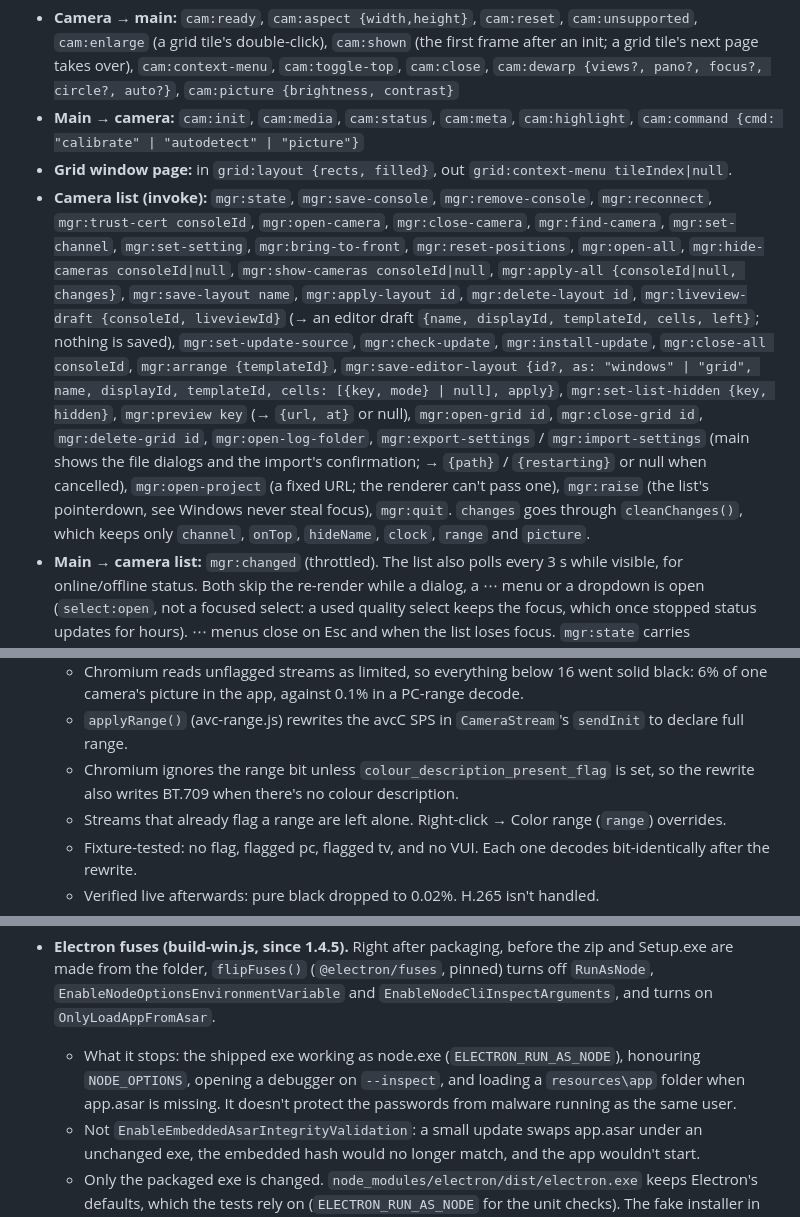
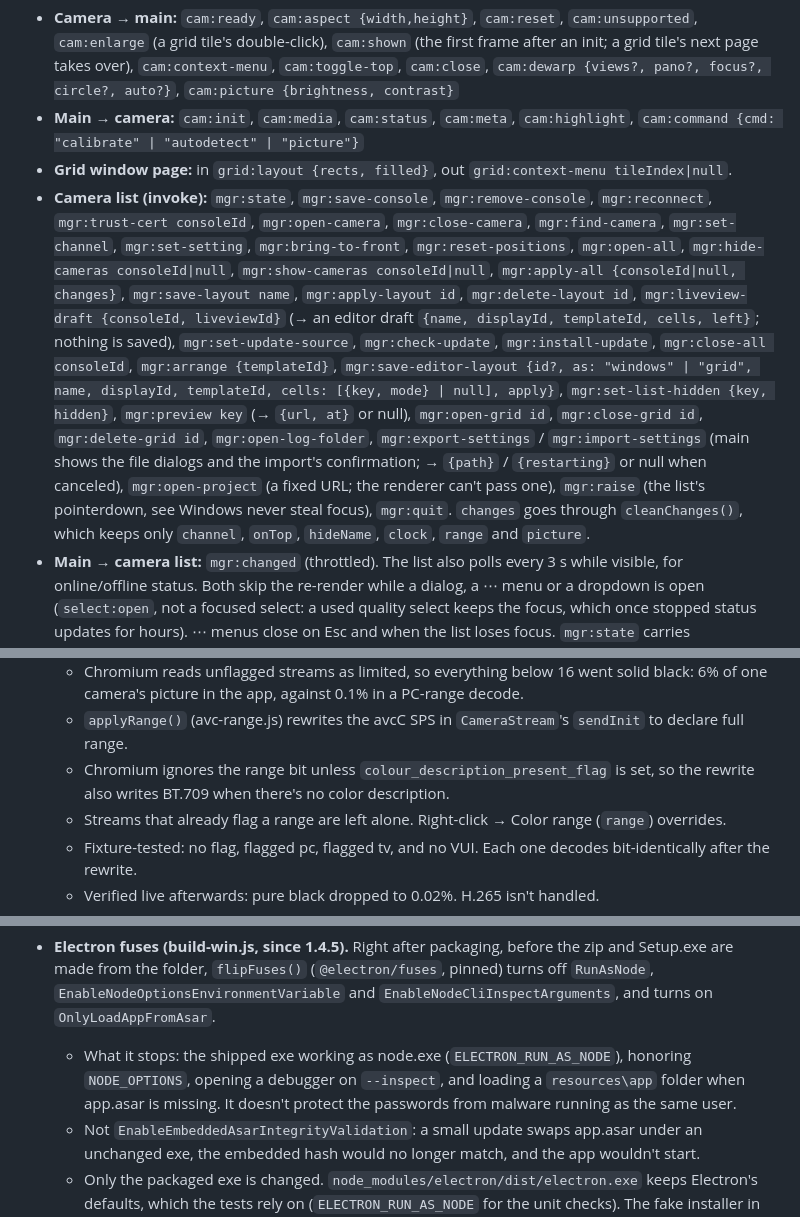
Before and after one commit to jamesccupps/UnifiCameraViewer, a Markdown page: CLAUDE.md, 3 parts joined by grey strips. Rendered like a GitHub page.

Commit message:
CLAUDE.md: US spelling (canceled, color, honoring, recognizes)
Co-Authored-By: Claude Opus 5.5 <noreply@anthropic.com>

```diff
--- a/CLAUDE.md
+++ b/CLAUDE.md
@@ -128,7 +128,7 @@ Adding a channel means editing **both** the preload allowlist and `registerIpc()
 - **Camera → main:** `cam:ready`, `cam:aspect {width,height}`, `cam:reset`, `cam:unsupported`, `cam:enlarge` (a grid tile's double-click), `cam:shown` (the first frame after an init; a grid tile's next page takes over), `cam:context-menu`, `cam:toggle-top`, `cam:close`, `cam:dewarp {views?, pano?, focus?, circle?, auto?}`, `cam:picture {brightness, contrast}`
 - **Main → camera:** `cam:init`, `cam:media`, `cam:status`, `cam:meta`, `cam:highlight`, `cam:command {cmd: "calibrate" | "autodetect" | "picture"}`
 - **Grid window page:** in `grid:layout {rects, filled}`, out `grid:context-menu tileIndex|null`.
-- **Camera list (invoke):** `mgr:state`, `mgr:save-console`, `mgr:remove-console`, `mgr:reconnect`, `mgr:trust-cert consoleId`, `mgr:open-camera`, `mgr:close-camera`, `mgr:find-camera`, `mgr:set-channel`, `mgr:set-setting`, `mgr:bring-to-front`, `mgr:reset-positions`, `mgr:open-all`, `mgr:hide-cameras consoleId|null`, `mgr:show-cameras consoleId|null`, `mgr:apply-all {consoleId|null, changes}`, `mgr:save-layout name`, `mgr:apply-layout id`, `mgr:delete-layout id`, `mgr:liveview-draft {consoleId, liveviewId}` (→ an editor draft `{name, displayId, templateId, cells, left}`; nothing is saved), `mgr:set-update-source`, `mgr:check-update`, `mgr:install-update`, `mgr:close-all consoleId`, `mgr:arrange {templateId}`, `mgr:save-editor-layout {id?, as: "windows" | "grid", name, displayId, templateId, cells: [{key, mode} | null], apply}`, `mgr:set-list-hidden {key, hidden}`, `mgr:preview key` (→ `{url, at}` or null), `mgr:open-grid id`, `mgr:close-grid id`, `mgr:delete-grid id`, `mgr:open-log-folder`, `mgr:export-settings` / `mgr:import-settings` (main shows the file dialogs and the import's confirmation; → `{path}` / `{restarting}` or null when cancelled), `mgr:open-project` (a fixed URL; the renderer can't pass one), `mgr:raise` (the list's pointerdown, see Windows never steal focus), `mgr:quit`. `changes` goes through `cleanChanges()`, which keeps only `channel`, `onTop`, `hideName`, `clock`, `range` and `picture`.
+- **Camera list (invoke):** `mgr:state`, `mgr:save-console`, `mgr:remove-console`, `mgr:reconnect`, `mgr:trust-cert consoleId`, `mgr:open-camera`, `mgr:close-camera`, `mgr:find-camera`, `mgr:set-channel`, `mgr:set-setting`, `mgr:bring-to-front`, `mgr:reset-positions`, `mgr:open-all`, `mgr:hide-cameras consoleId|null`, `mgr:show-cameras consoleId|null`, `mgr:apply-all {consoleId|null, changes}`, `mgr:save-layout name`, `mgr:apply-layout id`, `mgr:delete-layout id`, `mgr:liveview-draft {consoleId, liveviewId}` (→ an editor draft `{name, displayId, templateId, cells, left}`; nothing is saved), `mgr:set-update-source`, `mgr:check-update`, `mgr:install-update`, `mgr:close-all consoleId`, `mgr:arrange {templateId}`, `mgr:save-editor-layout {id?, as: "windows" | "grid", name, displayId, templateId, cells: [{key, mode} | null], apply}`, `mgr:set-list-hidden {key, hidden}`, `mgr:preview key` (→ `{url, at}` or null), `mgr:open-grid id`, `mgr:close-grid id`, `mgr:delete-grid id`, `mgr:open-log-folder`, `mgr:export-settings` / `mgr:import-settings` (main shows the file dialogs and the import's confirmation; → `{path}` / `{restarting}` or null when canceled), `mgr:open-project` (a fixed URL; the renderer can't pass one), `mgr:raise` (the list's pointerdown, see Windows never steal focus), `mgr:quit`. `changes` goes through `cleanChanges()`, which keeps only `channel`, `onTop`, `hideName`, `clock`, `range` and `picture`.
 - **Main → camera list:** `mgr:changed` (throttled). The list also polls every 3 s while visible, for online/offline status. Both skip the re-render while a dialog, a ⋯ menu or a dropdown is open (`select:open`, not a focused select: a used quality select keeps the focus, which once stopped status updates for hours). ⋯ menus close on Esc and when the list loses focus. `mgr:state` carries `openEditor: gridId` once when a tile's menu asked for Edit grid….
 
 ## Config and logs
@@ -195,7 +195,7 @@ Passwords are DPAPI-encrypted (`safeStorage`, the async API since 1.4.0) and tie
   - Only some flag it: one camera's SPS says `pc, bt709`. Three others have a VUI with no `video_signal_type`.
   - Chromium reads unflagged streams as limited, so everything below 16 went solid black: 6% of one camera's picture in the app, against 0.1% in a PC-range decode.
   - `applyRange()` (avc-range.js) rewrites the avcC SPS in `CameraStream`'s `sendInit` to declare full range.
-  - Chromium ignores the range bit unless `colour_description_present_flag` is set, so the rewrite also writes BT.709 when there's no colour description.
+  - Chromium ignores the range bit unless `colour_description_present_flag` is set, so the rewrite also writes BT.709 when there's no color description.
   - Streams that already flag a range are left alone. Right-click → Color range (`range`) overrides.
   - Fixture-tested: no flag, flagged pc, flagged tv, and no VUI. Each one decodes bit-identically after the rewrite.
   - Verified live afterwards: pure black dropped to 0.02%. H.265 isn't handled.
@@ -355,7 +355,7 @@ Passwords are DPAPI-encrypted (`safeStorage`, the async API since 1.4.0) and tie
     - Checked with a local build carrying the marker: no .gz, a manifest without `asar` that verifies, the upload list without it, and signing refused once a .gz was put back.
   - An installed copy's Settings → Apps version stays at what Setup.exe last wrote until the next full update.
 - **Electron fuses (build-win.js, since 1.4.5).** Right after packaging, before the zip and Setup.exe are made from the folder, `flipFuses()` (`@electron/fuses`, pinned) turns off `RunAsNode`, `EnableNodeOptionsEnvironmentVariable` and `EnableNodeCliInspectArguments`, and turns on `OnlyLoadAppFromAsar`.
-  - What it stops: the shipped exe working as node.exe (`ELECTRON_RUN_AS_NODE`), honouring `NODE_OPTIONS`, opening a debugger on `--inspect`, and loading a `resources\app` folder when app.asar is missing. It doesn't protect the passwords from malware running as the same user.
+  - What it stops: the shipped exe working as node.exe (`ELECTRON_RUN_AS_NODE`), honoring `NODE_OPTIONS`, opening a debugger on `--inspect`, and loading a `resources\app` folder when app.asar is missing. It doesn't protect the passwords from malware running as the same user.
   - Not `EnableEmbeddedAsarIntegrityValidation`: a small update swaps app.asar under an unchanged exe, the embedded hash would no longer match, and the app wouldn't start.
   - Only the packaged exe is changed. `node_modules/electron/dist/electron.exe` keeps Electron's defaults, which the tests rely on (`ELECTRON_RUN_AS_NODE` for the unit checks). The fake installer in the update suite is a copy of node.exe, so its `NODE_OPTIONS` still works.
   - Checked on the 1.4.5 build against a copy set back to the defaults. On the defaults copy, each of the four worked; on the fused build, none did (the `NODE_OPTIONS` fuse checked on its own, with run-as-node left on). Even with the defaults, a `resources\app` folder loads only when app.asar is gone, so that fuse buys little: whoever can delete app.asar can replace it. check-packaged passes, and Setup.exe and the zip carry the same exe as the folder.
```
Also changed, not shown: other parts of CLAUDE.md (+1 -1 lines).
